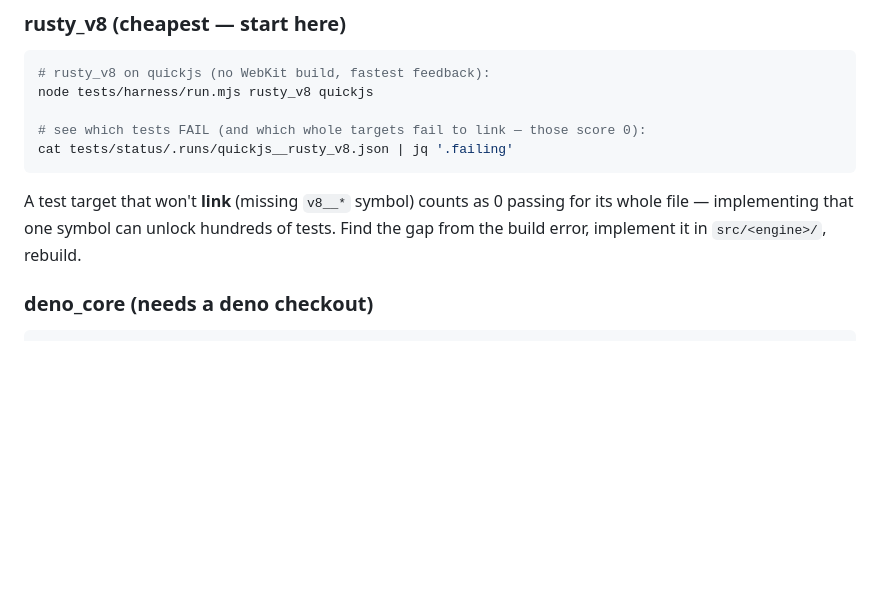
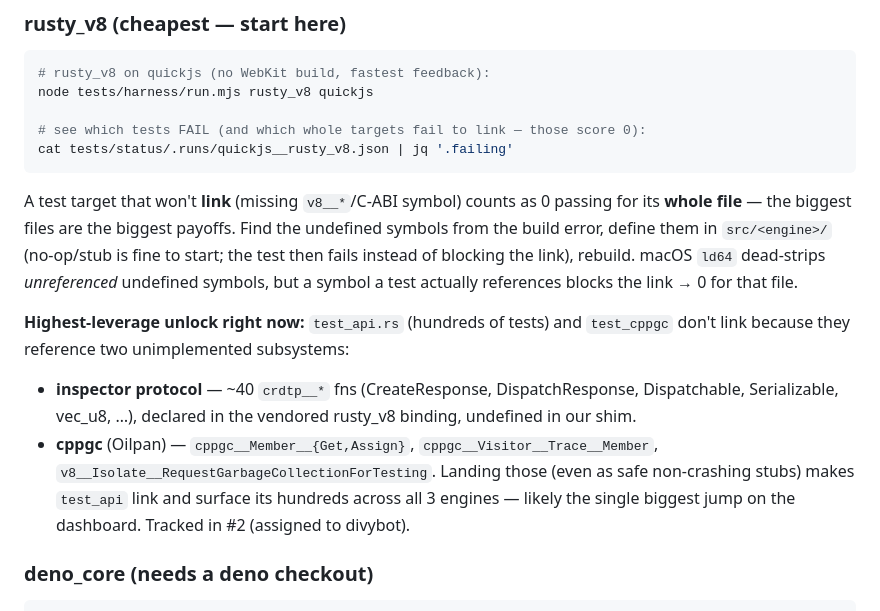
Before and after one commit to littledivy/v8x, a Markdown page: CLAUDE.md, the part around the change. Drawn GitHub-style; blank space fills up the shorter version.

Commit message:
CLAUDE.md: document high-leverage link unlocks (test_api needs crdtp+cppgc, #2)

````diff
--- a/CLAUDE.md
+++ b/CLAUDE.md
@@ -59,9 +59,23 @@ node tests/harness/run.mjs rusty_v8 quickjs
 cat tests/status/.runs/quickjs__rusty_v8.json | jq '.failing'
 ```
 
-A test target that won't **link** (missing `v8__*` symbol) counts as 0 passing
-for its whole file — implementing that one symbol can unlock hundreds of tests.
-Find the gap from the build error, implement it in `src/<engine>/`, rebuild.
+A test target that won't **link** (missing `v8__*`/C-ABI symbol) counts as 0
+passing for its **whole file** — the biggest files are the biggest payoffs.
+Find the undefined symbols from the build error, define them in `src/<engine>/`
+(no-op/stub is fine to start; the test then fails instead of blocking the link),
+rebuild. macOS `ld64` dead-strips *unreferenced* undefined symbols, but a symbol
+a test actually references blocks the link → 0 for that file.
+
+**Highest-leverage unlock right now:** `test_api.rs` (hundreds of tests) and
+`test_cppgc` don't link because they reference two unimplemented subsystems:
+- **inspector protocol** — ~40 `crdtp__*` fns (CreateResponse, DispatchResponse,
+  Dispatchable, Serializable, vec_u8, …), declared in the vendored rusty_v8
+  binding, undefined in our shim.
+- **cppgc** (Oilpan) — `cppgc__Member__{Get,Assign}`, `cppgc__Visitor__Trace__Member`,
+  `v8__Isolate__RequestGarbageCollectionForTesting`.
+Landing those (even as safe non-crashing stubs) makes `test_api` link and surface
+its hundreds across all 3 engines — likely the single biggest jump on the
+dashboard. Tracked in #2 (assigned to divybot).
 
 ### deno_core (needs a deno checkout)
 
````
